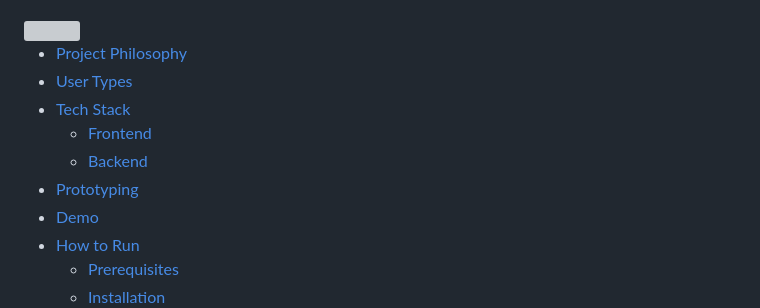
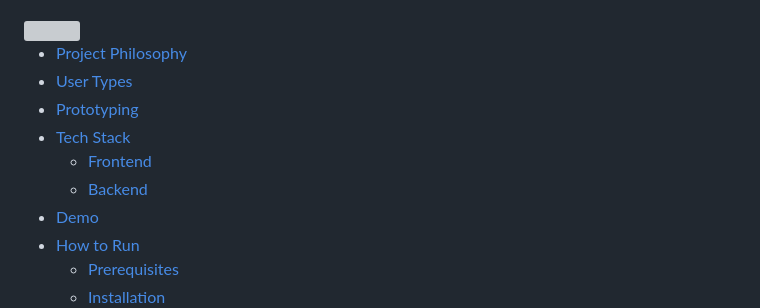
Before and after one commit to Omar-Arja/InvestorConnect, a Markdown page: README.md, the part around the change. GitHub-like rendering; grey boxes are pictures that could not be loaded.

Commit message:
[Docs] Updated README

```diff
--- a/README.md
+++ b/README.md
@@ -6,10 +6,10 @@
 
 - [Project Philosophy](#project-description)
 - [User Types](#user-types)
+- [Prototyping](#prototyping)
 - [Tech Stack](#tech-stack)
   - [Frontend](#Frontend)
   - [Backend](#Backend)
-- [Prototyping](#prototyping)
 - [Demo](#Demo)
 - [How to Run](#how-to-run)
   - [Prerequisites](#prerequisites)
```
